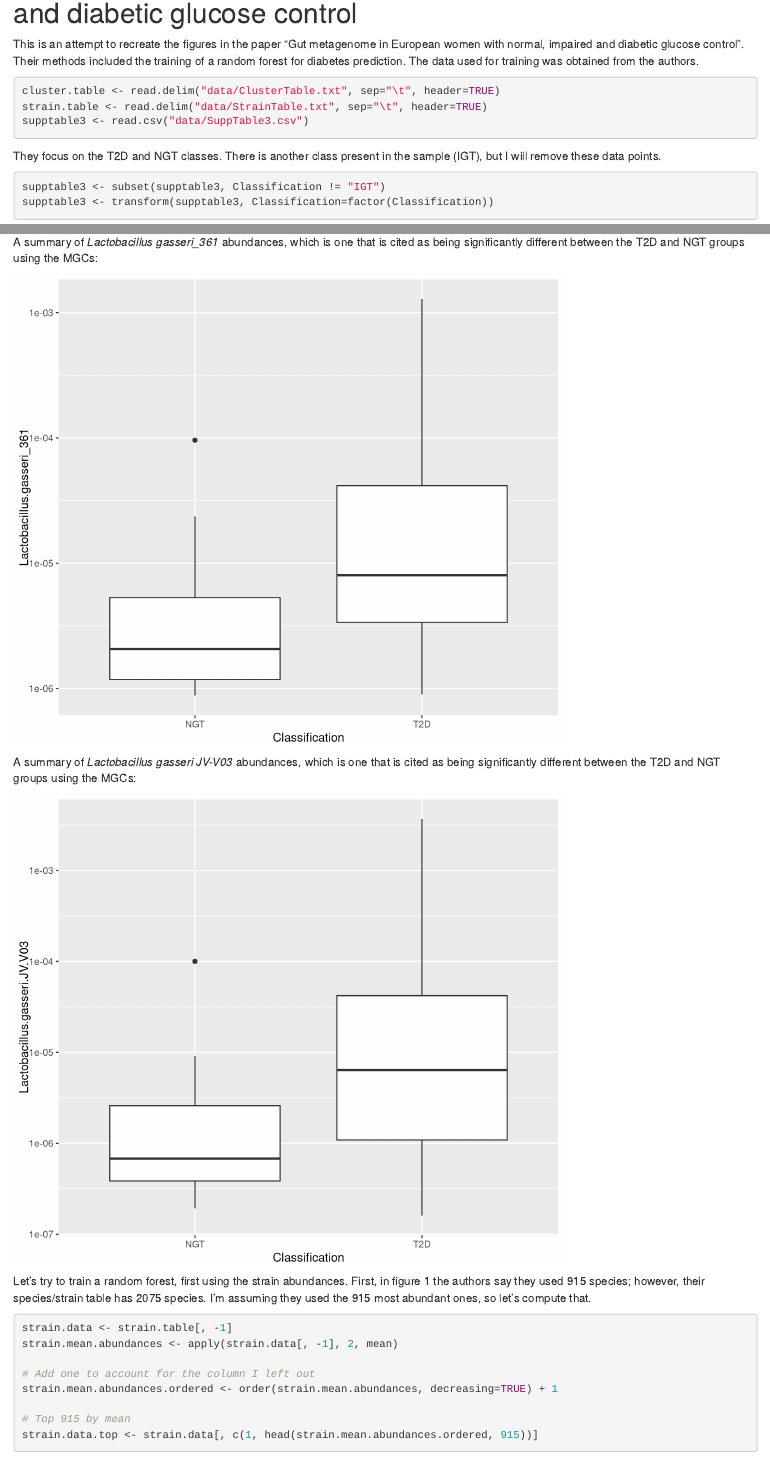
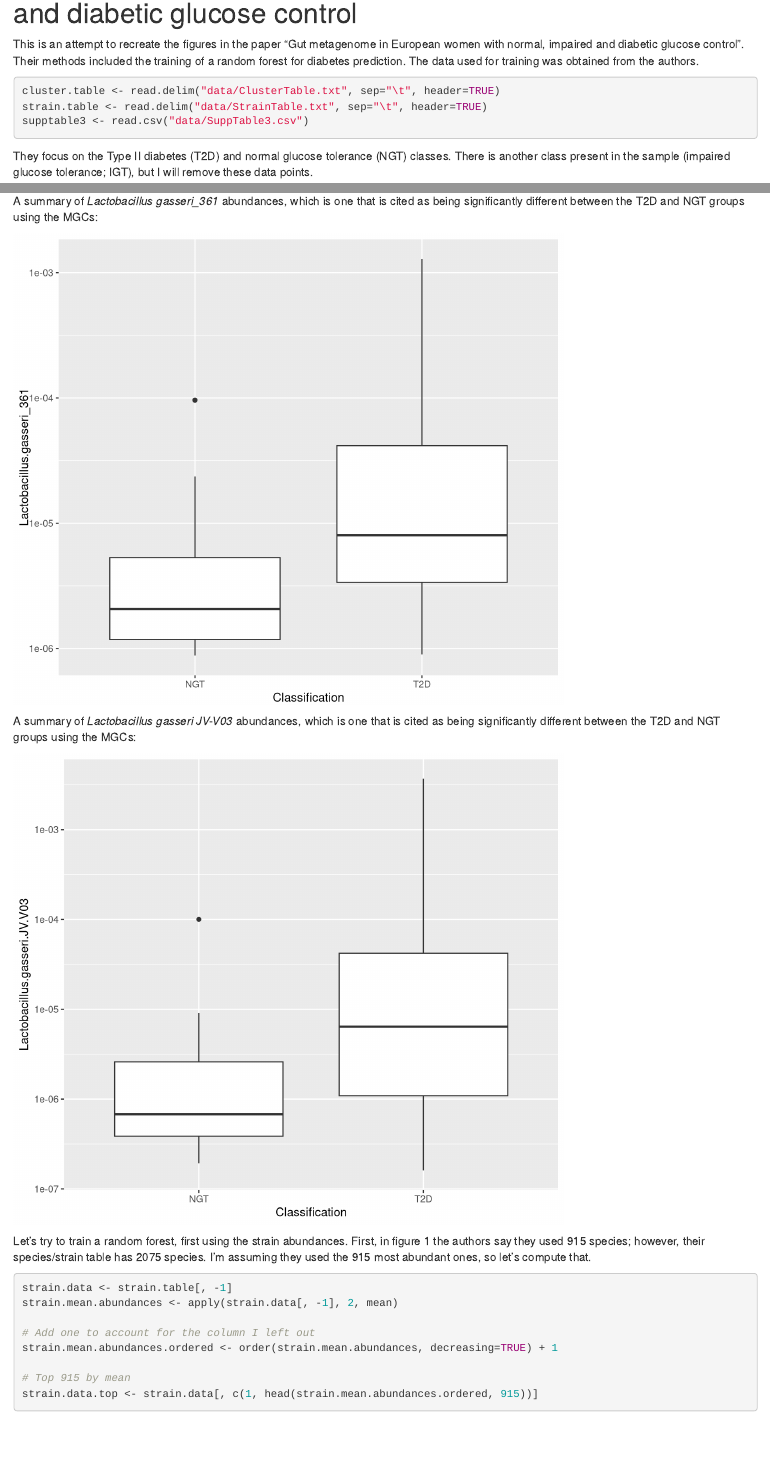
Before and after one commit to kdaily/GutMetagenomeWomen, an R Markdown document (GutMicrobiomeRandomForest.Rmd): the page in a window 1100 px wide, from 60 px down, and a second part further down, joined at a grey line. Rendered offline with R 4.5, knitr and Pandoc, with nearby package versions.

Commit message:
Added descriptions to acronyms

````diff
--- a/GutMicrobiomeRandomForest.Rmd
+++ b/GutMicrobiomeRandomForest.Rmd
@@ -1,7 +1,7 @@
 Gut metagenome in European women with normal, impaired and diabetic glucose control
 ========================================================
 
-```{r echo=FALSE, warning=FALSE,message=FALSE}
+```{r loadlibs,echo=FALSE, warning=FALSE,message=FALSE}
 library(randomForest)
 library(ggplot2)
 library(xtable)
@@ -16,7 +16,7 @@ cluster.table <- read.delim("data/ClusterTable.txt", sep="\t", header=TRUE)
 strain.table <- read.delim("data/StrainTable.txt", sep="\t", header=TRUE)
 supptable3 <- read.csv("data/SuppTable3.csv")
 ```
-They focus on the T2D and NGT classes. There is another class present in the sample (IGT), but I will remove these data points.
+They focus on the Type II diabetes (T2D) and normal glucose tolerance (NGT) classes. There is another class present in the sample (impaired glucose tolerance; IGT), but I will remove these data points.
 
 ```{r subsetsupptable,cache=TRUE}
 supptable3 <- subset(supptable3, Classification != "IGT")
````
